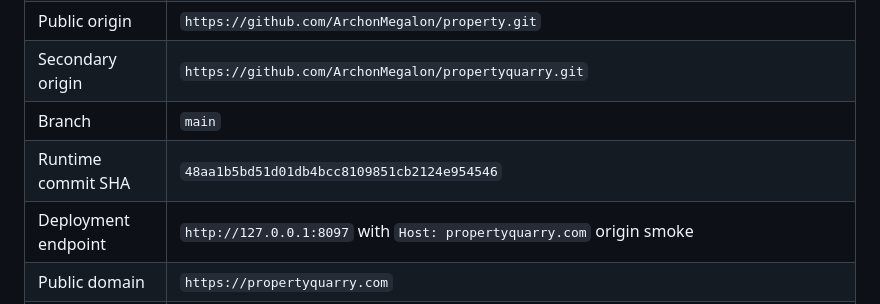
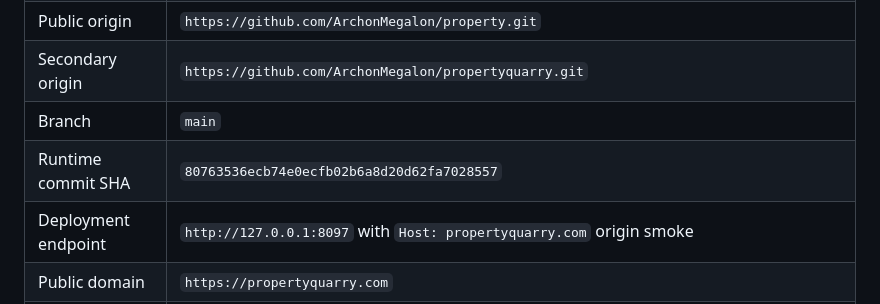
Before and after one commit to ArchonMegalon/property, a Markdown page: docs/PROPERTYQUARRY_RELEASE_MANIFEST.md, the part around the change. GitHub-like rendering.

Commit message:
Refresh release manifest for hygiene parent

```diff
--- a/docs/PROPERTYQUARRY_RELEASE_MANIFEST.md
+++ b/docs/PROPERTYQUARRY_RELEASE_MANIFEST.md
@@ -35,7 +35,7 @@ That means the billing account lane still requires a second vendor login even th
 | Public origin | `https://github.com/ArchonMegalon/property.git` |
 | Secondary origin | `https://github.com/ArchonMegalon/propertyquarry.git` |
 | Branch | `main` |
-| Runtime commit SHA | `48aa1b5bd51d01db4bcc8109851cb2124e954546` |
+| Runtime commit SHA | `80763536ecb74e0ecfb02b6a8d20d62fa7028557` |
 | Deployment endpoint | `http://127.0.0.1:8097` with `Host: propertyquarry.com` origin smoke |
 | Public domain | `https://propertyquarry.com` |
 | Deployment ID | `pending-next-verified-deploy`; integrated branch candidate adds deploy-side release-hygiene refresh plus render-tools runtime refresh before gold verification |
```
